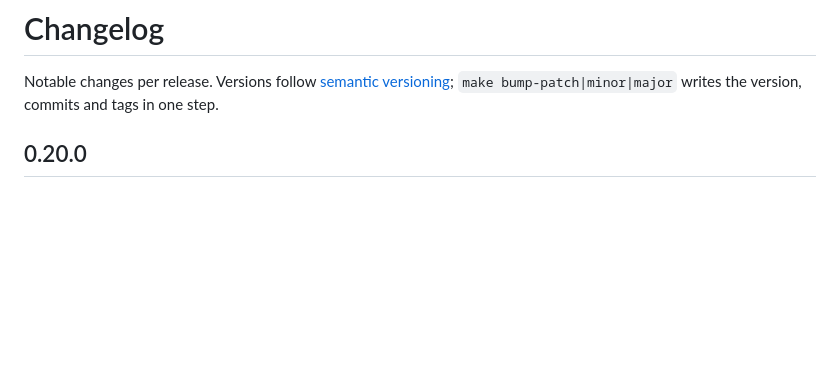
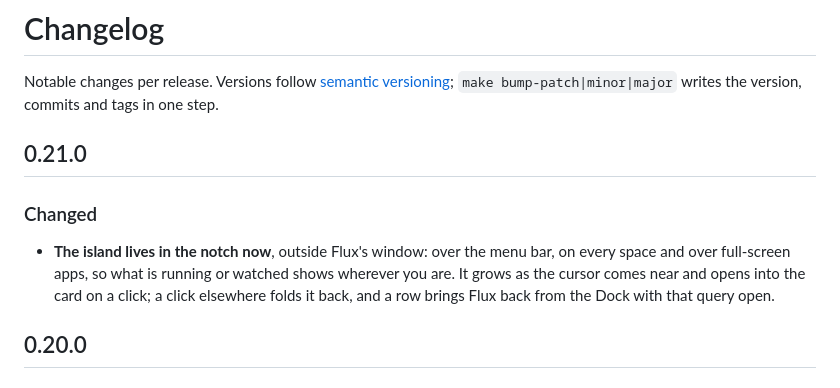
Before and after one commit to bozkurtemre/flux, a Markdown page: CHANGELOG.md, the part around the change. Rendered like a GitHub page; blank space fills up the shorter version.

Commit message:
docs: changelog for 0.21.0
Co-Authored-By: Claude Opus 5.5 <noreply@anthropic.com>

```diff
--- a/CHANGELOG.md
+++ b/CHANGELOG.md
@@ -2,6 +2,15 @@
 
 Notable changes per release. Versions follow [semantic versioning](https://semver.org);
 `make bump-patch|minor|major` writes the version, commits and tags in one step.
+
+## 0.21.0
+
+### Changed
+
+- **The island lives in the notch now**, outside Flux's window: over the menu bar, on every
+  space and over full-screen apps, so what is running or watched shows wherever you are. It
+  grows as the cursor comes near and opens into the card on a click; a click elsewhere folds
+  it back, and a row brings Flux back from the Dock with that query open.
 
 ## 0.20.0
 
```
